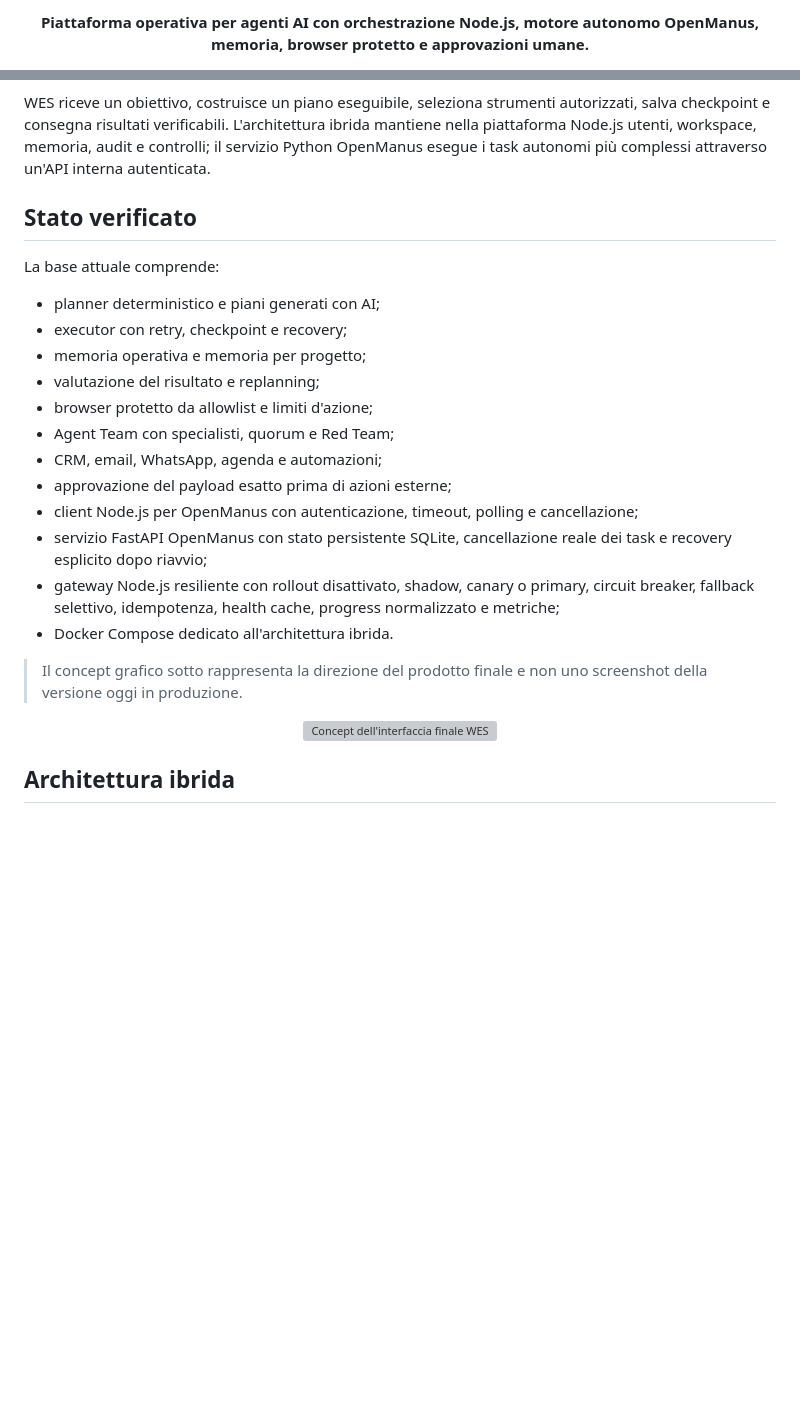
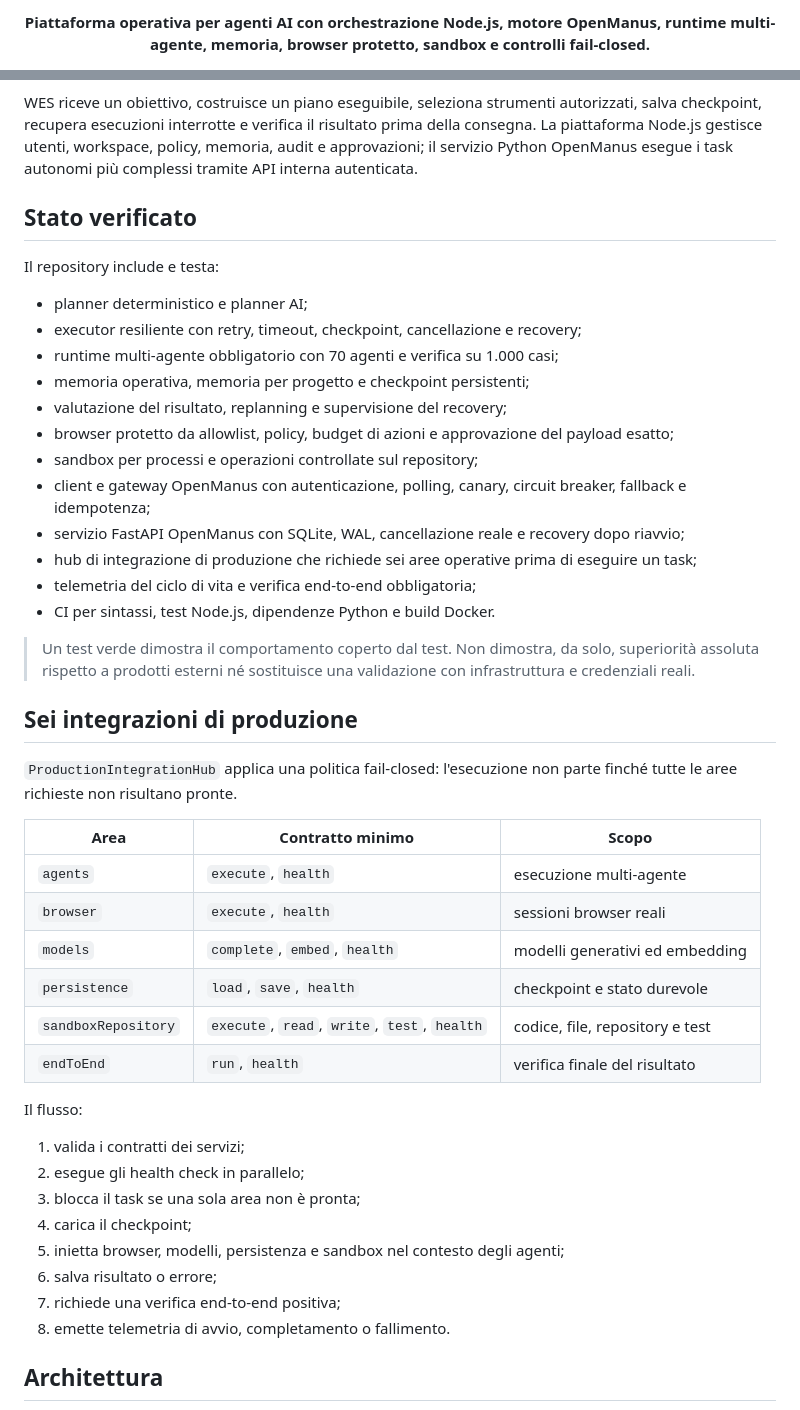
Before and after one commit to walterzannoni90-netizen/piattaformaipersonale, a Markdown page: README.md, 2 parts joined by grey strips. Rendered like a GitHub page; blank space fills up the shorter version; grey boxes are pictures that could not be loaded.

````diff
--- a/README.md
+++ b/README.md
@@ -5,7 +5,7 @@
 </p>
 
 <p align="center">
-  <strong>Piattaforma operativa per agenti AI con orchestrazione Node.js, motore autonomo OpenManus, memoria, browser protetto e approvazioni umane.</strong>
+  <strong>Piattaforma operativa per agenti AI con orchestrazione Node.js, motore OpenManus, runtime multi-agente, memoria, browser protetto, sandbox e controlli fail-closed.</strong>
 </p>
 
 <p align="center">
@@ -16,32 +15,52 @@
   <img alt="License MIT" src="https://img.shields.io/badge/License-MIT-blue.svg">
 </p>
 
-WES riceve un obiettivo, costruisce un piano eseguibile, seleziona strumenti autorizzati, salva checkpoint e consegna risultati verificabili. L'architettura ibrida mantiene nella piattaforma Node.js utenti, workspace, memoria, audit e controlli; il servizio Python OpenManus esegue i task autonomi più complessi attraverso un'API interna autenticata.
+WES riceve un obiettivo, costruisce un piano eseguibile, seleziona strumenti autorizzati, salva checkpoint, recupera esecuzioni interrotte e verifica il risultato prima della consegna. La piattaforma Node.js gestisce utenti, workspace, policy, memoria, audit e approvazioni; il servizio Python OpenManus esegue i task autonomi più complessi tramite API interna autenticata.
 
 ## Stato verificato
 
-La base attuale comprende:
+Il repository include e testa:
 
-- planner deterministico e piani generati con AI;
-- executor con retry, checkpoint e recovery;
-- memoria operativa e memoria per progetto;
-- valutazione del risultato e replanning;
-- browser protetto da allowlist e limiti d'azione;
-- Agent Team con specialisti, quorum e Red Team;
-- CRM, email, WhatsApp, agenda e automazioni;
-- approvazione del payload esatto prima di azioni esterne;
-- client Node.js per OpenManus con autenticazione, timeout, polling e cancellazione;
-- servizio FastAPI OpenManus con stato persistente SQLite, cancellazione reale dei task e recovery esplicito dopo riavvio;
-- gateway Node.js resiliente con rollout disattivato, shadow, canary o primary, circuit breaker, fallback selettivo, idempotenza, health cache, progress normalizzato e metriche;
-- Docker Compose dedicato all'architettura ibrida.
+- planner deterministico e planner AI;
+- executor resiliente con retry, timeout, checkpoint, cancellazione e recovery;
+- runtime multi-agente obbligatorio con 70 agenti e verifica su 1.000 casi;
+- memoria operativa, memoria per progetto e checkpoint persistenti;
+- valutazione del risultato, replanning e supervisione del recovery;
+- browser protetto da allowlist, policy, budget di azioni e approvazione del payload esatto;
+- sandbox per processi e operazioni controllate sul repository;
+- client e gateway OpenManus con autenticazione, polling, canary, circuit breaker, fallback e idempotenza;
+- servizio FastAPI OpenManus con SQLite, WAL, cancellazione reale e recovery dopo riavvio;
+- hub di integrazione di produzione che richiede sei aree operative prima di eseguire un task;
+- telemetria del ciclo di vita e verifica end-to-end obbligatoria;
+- CI per sintassi, test Node.js, dipendenze Python e build Docker.
 
-> Il concept grafico sotto rappresenta la direzione del prodotto finale e non uno screenshot della versione oggi in produzione.
+> Un test verde dimostra il comportamento coperto dal test. Non dimostra, da solo, superiorità assoluta rispetto a prodotti esterni né sostituisce una validazione con infrastruttura e credenziali reali.
 
-<p align="center">
-  <img src="docs/wes-final-product-concept.svg" alt="Concept dell'interfaccia finale WES" width="100%" />
-</p>
+## Sei integrazioni di produzione
 
-## Architettura ibrida
+`ProductionIntegrationHub` applica una politica fail-closed: l'esecuzione non parte finché tutte le aree richieste non risultano pronte.
+
+| Area | Contratto minimo | Scopo |
+|---|---|---|
+| `agents` | `execute`, `health` | esecuzione multi-agente |
+| `browser` | `execute`, `health` | sessioni browser reali |
+| `models` | `complete`, `embed`, `health` | modelli generativi ed embedding |
+| `persistence` | `load`, `save`, `health` | checkpoint e stato durevole |
+| `sandboxRepository` | `execute`, `read`, `write`, `test`, `health` | codice, file, repository e test |
+| `endToEnd` | `run`, `health` | verifica finale del risultato |
+
+Il flusso:
+
+1. valida i contratti dei servizi;
+2. esegue gli health check in parallelo;
+3. blocca il task se una sola area non è pronta;
+4. carica il checkpoint;
+5. inietta browser, modelli, persistenza e sandbox nel contesto degli agenti;
+6. salva risultato o errore;
+7. richiede una verifica end-to-end positiva;
+8. emette telemetria di avvio, completamento o fallimento.
+
+## Architettura
 
 ```mermaid
 flowchart LR
````
Also changed, not shown: other parts of README.md (+90 -91 lines).
